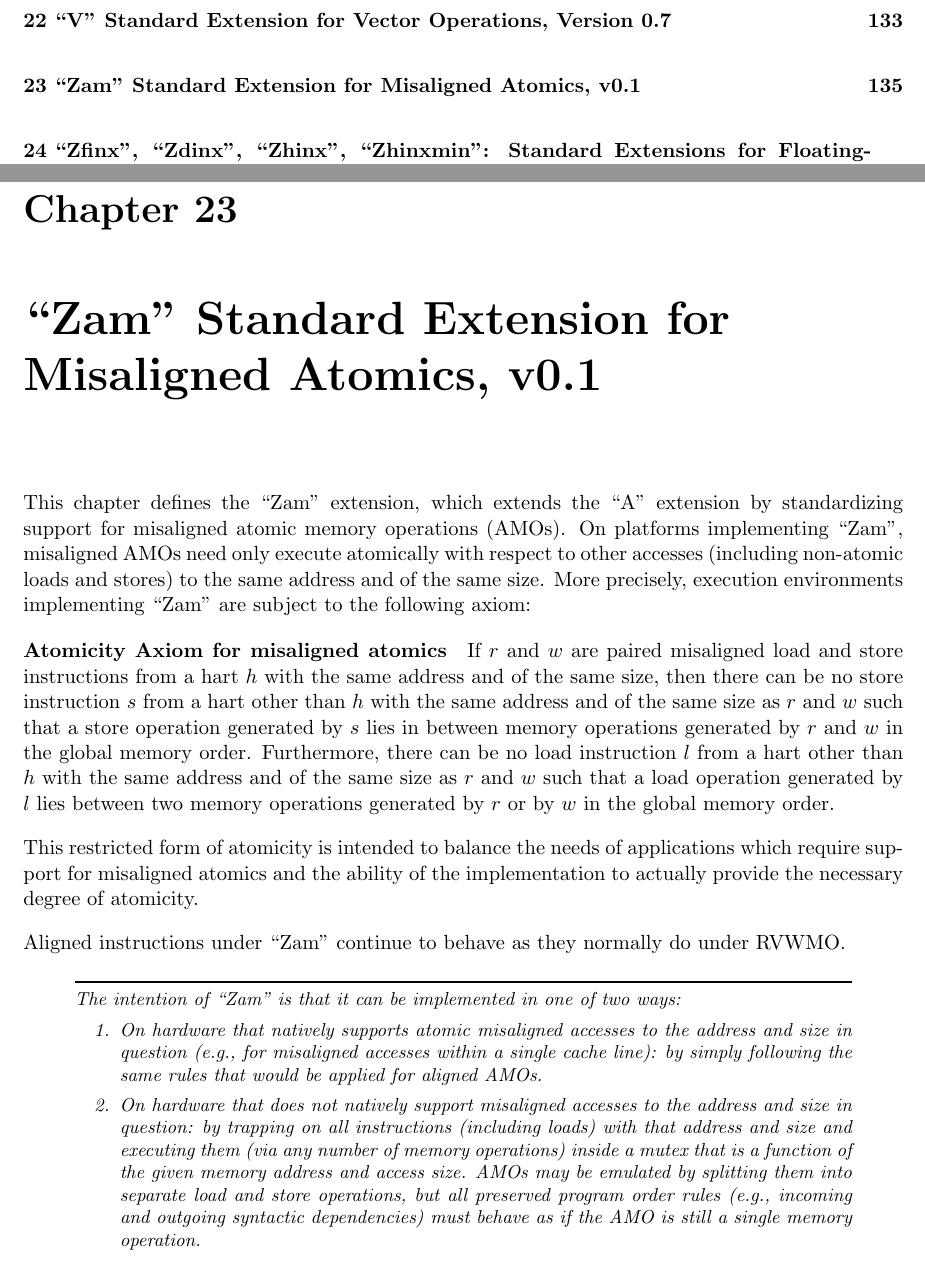
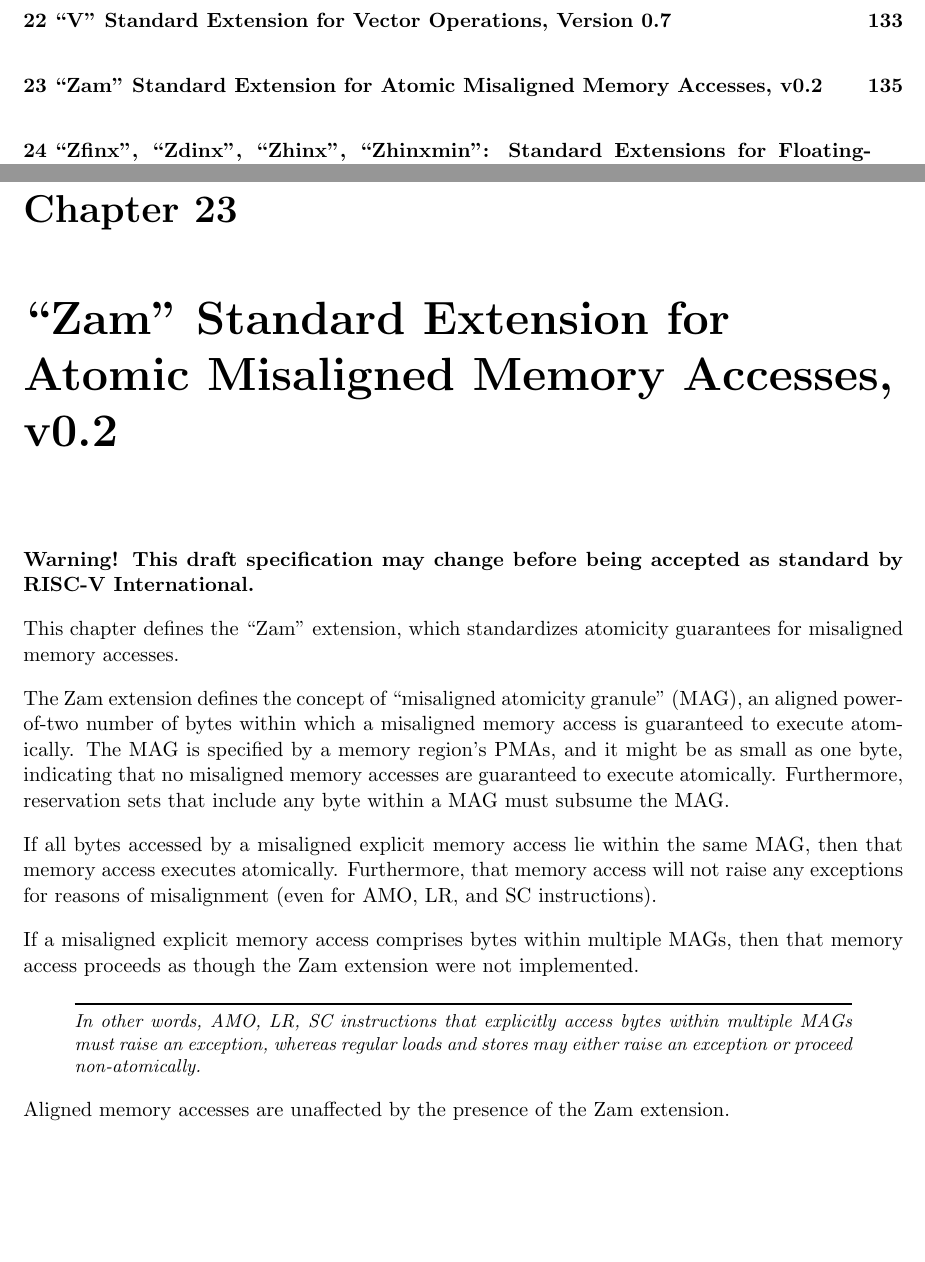
Before and after one commit to riscv/riscv-isa-manual, a LaTeX thesis (src/riscv-spec.tex, which reads src/preface.tex, src/zam.tex): two parts of pages 15 and 153 of 253, joined at a grey line, cut so that both start at the same text, the shorter picture padded with empty space. Compiled offline with pdfLaTeX.

Commit message:
Rewrite Zam draft

```diff
--- a/src/preface.tex
+++ b/src/preface.tex
@@ -41,7 +41,7 @@
     \bf Zifencei   & \bf 2.0 & \bf Ratified \\
     \bf Zihintpause & \bf 2.0 & \bf Ratified \\
     \em Zihintntl   & \em 0.2 & \em Draft \\
-    \em Zam        & \em 0.1 & \em Draft \\
+    \em Zam        & \em 0.2 & \em Draft \\
     \bf Zfh        & \bf 1.0 & \bf Ratified \\
     \bf Zfhmin     & \bf 1.0 & \bf Ratified \\
     \bf Zfinx      & \bf 1.0 & \bf Ratified \\
--- a/src/zam.tex
+++ b/src/zam.tex
@@ -1,26 +1,34 @@
-\chapter{``Zam'' Standard Extension for Misaligned Atomics, v0.1}
+\chapter{``Zam'' Standard Extension for Atomic Misaligned Memory Accesses, v0.2}
 \label{sec:zam}
 
-This chapter defines the ``Zam'' extension, which extends the ``A'' extension by standardizing support for misaligned atomic memory operations (AMOs).
-On platforms implementing ``Zam'', misaligned AMOs need only execute atomically with respect
-to other accesses (including non-atomic loads and stores) to the same address and of the same size.
-More precisely, execution environments implementing ``Zam'' are subject to the following axiom:
+{\bf Warning! This draft specification may change before being
+accepted as standard by RISC-V International.}
 
-\newcommand{\misalignedatomicityaxiom}{If $r$ and $w$ are paired misaligned load and store instructions from a hart $h$ with the same address and of the same size, then there can be no store instruction $s$ from a hart other than $h$ with the same address and of the same size as $r$ and $w$ such that a store operation generated by $s$ lies in between memory operations generated by $r$ and $w$ in the global memory order.  Furthermore, there can be no load instruction $l$ from a hart other than $h$ with the same address and of the same size as $r$ and $w$ such that a load operation generated by $l$ lies between two memory operations generated by $r$ or by $w$ in the global memory order.}
+This chapter defines the ``Zam'' extension, which standardizes atomicity
+guarantees for misaligned memory accesses.
 
-\vspace{-0.2in}
-\paragraph{Atomicity Axiom for misaligned atomics}
-\label{rvwmo:ax:misaligned}
-\misalignedatomicityaxiom
+The Zam extension defines the concept of ``misaligned atomicity granule''
+(MAG), an aligned power-of-two number of bytes within which a misaligned
+memory access is guaranteed to execute atomically.
+The MAG is specified by a memory region's PMAs, and it might be as small as
+one byte, indicating that no misaligned memory accesses are guaranteed to
+execute atomically.
+Furthermore, reservation sets that include any byte within a MAG must
+subsume the MAG.
 
-This restricted form of atomicity is intended to balance the needs of applications which require support for misaligned atomics and the ability of the implementation to actually provide the necessary degree of atomicity.
+If all bytes accessed by a misaligned explicit memory access lie within the
+same MAG, then that memory access executes atomically.
+Furthermore, that memory access will not raise any exceptions for reasons
+of misalignment (even for AMO, LR, and SC instructions).
 
-Aligned instructions under ``Zam'' continue to behave as they normally do under RVWMO.
+If a misaligned explicit memory access comprises bytes within multiple MAGs,
+then that memory access proceeds as though the Zam extension were not
+implemented.
 
 \begin{commentary}
-  The intention of ``Zam'' is that it can be implemented in one of two ways:
-  \begin{enumerate}
-    \item On hardware that natively supports atomic misaligned accesses to the address and size in question (e.g., for misaligned accesses within a single cache line): by simply following the same rules that would be applied for aligned AMOs.
-    \item On hardware that does not natively support misaligned accesses to the address and size in question: by trapping on all instructions (including loads) with that address and size and executing them (via any number of memory operations) inside a mutex that is a function of the given memory address and access size.  AMOs may be emulated by splitting them into separate load and store operations, but all preserved program order rules (e.g., incoming and outgoing syntactic dependencies) must behave as if the AMO is still a single memory operation.
-  \end{enumerate}
+In other words, AMO, LR, SC instructions that explicitly access bytes within
+multiple MAGs must raise an exception, whereas regular loads and
+stores may either raise an exception or proceed non-atomically.
 \end{commentary}
+
+Aligned memory accesses are unaffected by the presence of the Zam extension.
```
